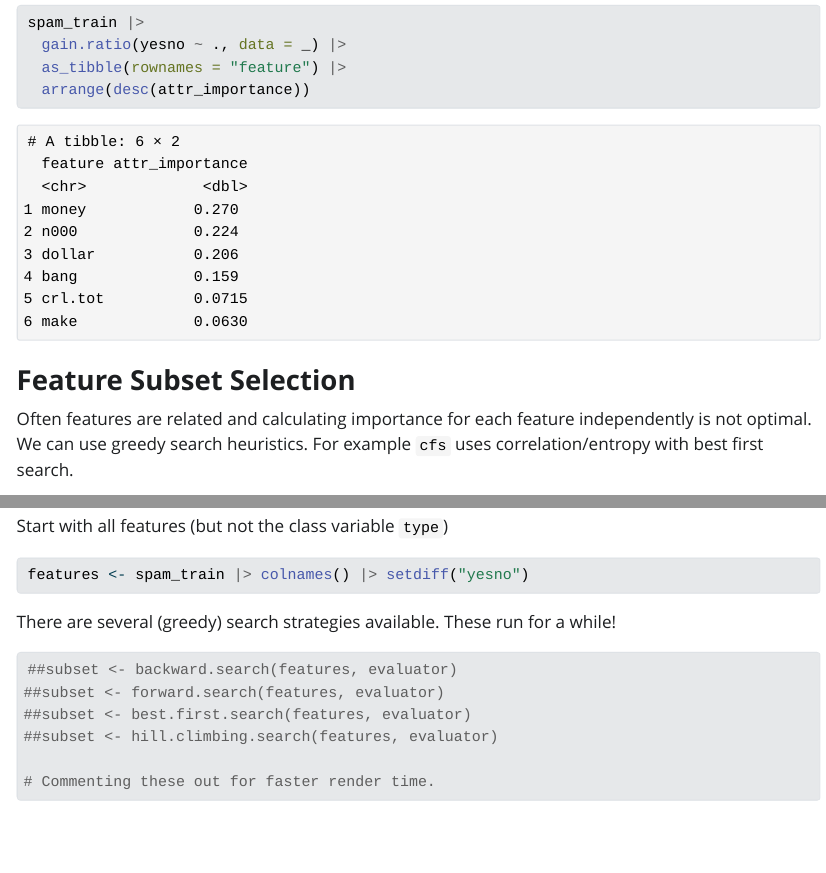
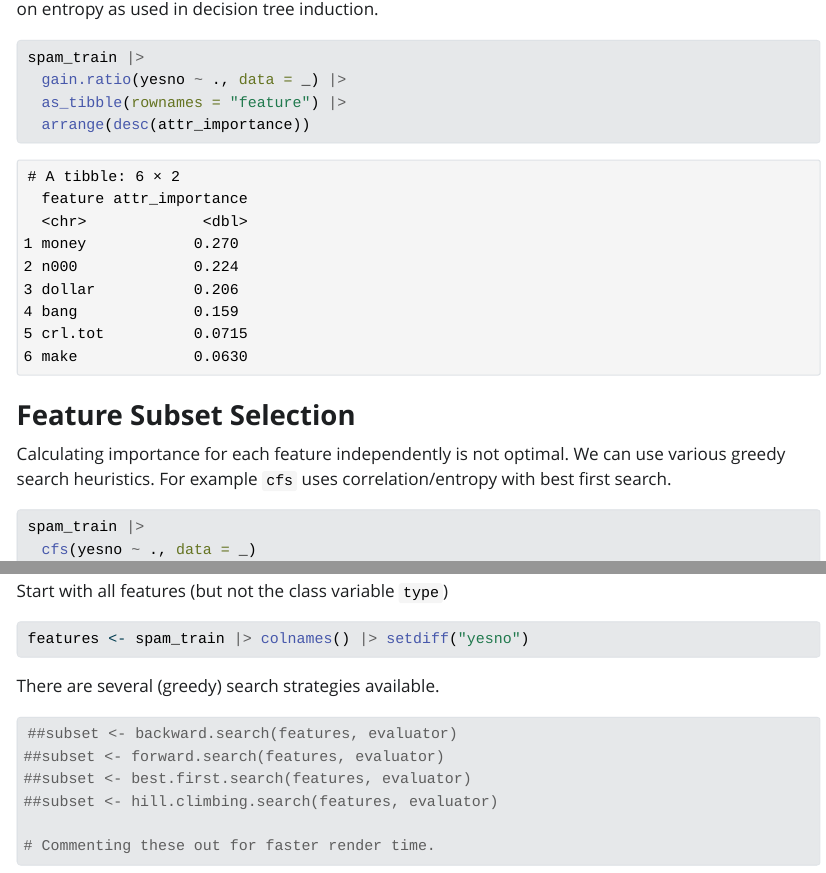
Before and after one commit to INFO-523-Exercises/hw-03-shashwatsinghds, a Quarto document (hw03-1.qmd): the page in a window 1100 px wide, from 6990 px down before the commit and from 7550 px down after it, and a second part further down, joined at a grey line. The pictures show the output file hw03-1.html that the author committed with the source, opened offline; Quarto's library style sheets are replaced by a plain one without menus; long lines of code are wrapped.

Commit message:
added inferences

````diff
--- a/hw03-1.qmd
+++ b/hw03-1.qmd
@@ -475,7 +475,7 @@ spam_train |>
 
 ### **Feature Subset Selection**
 
-Often features are related and calculating importance for each feature independently is not optimal. We can use greedy search heuristics. For example `cfs` uses correlation/entropy with best first search.
+Calculating importance for each feature independently is not optimal. We can use various greedy search heuristics. For example `cfs` uses correlation/entropy with best first search.
 
 ```{r}
 spam_train |>
@@ -506,7 +506,7 @@ Start with all features (but not the class variable `type`)
 features <- spam_train |> colnames() |> setdiff("yesno")
 ```
 
-There are several (greedy) search strategies available. These run for a while!
+There are several (greedy) search strategies available.
 
 ```{r}
 ##subset <- backward.search(features, evaluator)
````
Also changed, not shown: hw03-1.html.
